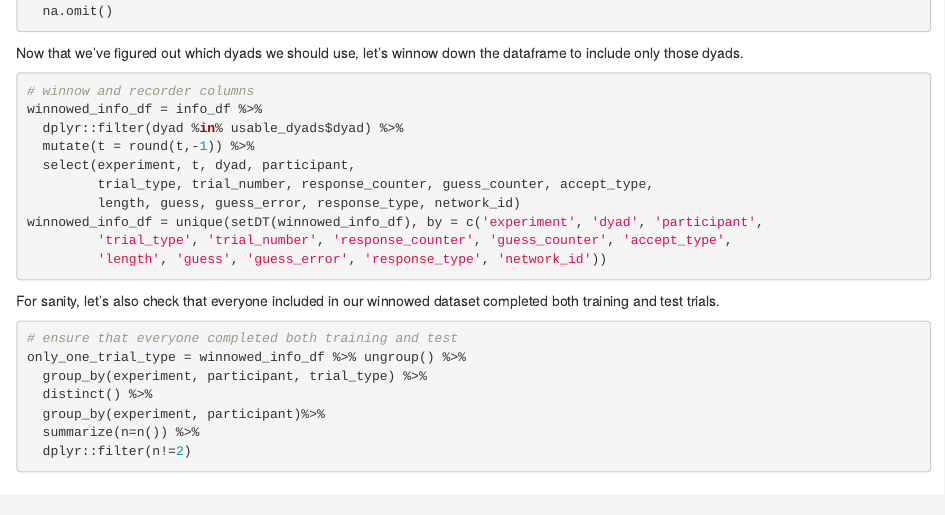
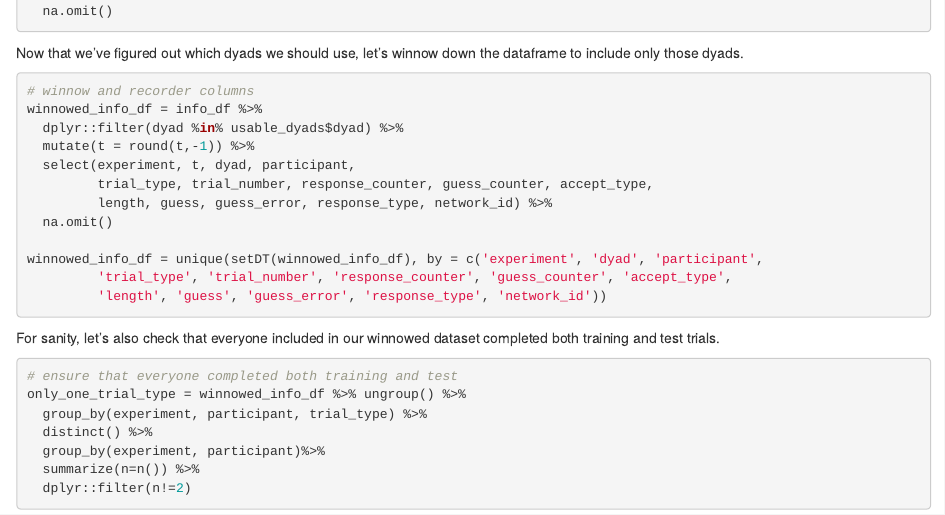
Before and after one commit to a-paxton/perception-memory-coordination, an R Markdown document (perception-memory-coordination.Rmd): the page in a window 1100 px wide, from 3600 px down. Rendered offline with R 4.5, knitr and Pandoc, with nearby package versions.

Commit message:
Remove NAs row-wise before winnowing the data

```diff
--- a/perception-memory-coordination.Rmd
+++ b/perception-memory-coordination.Rmd
@@ -243,7 +243,9 @@ winnowed_info_df = info_df %>%
   mutate(t = round(t,-1)) %>%
   select(experiment, t, dyad, participant,
          trial_type, trial_number, response_counter, guess_counter, accept_type,
-         length, guess, guess_error, response_type, network_id)
+         length, guess, guess_error, response_type, network_id) %>%
+  na.omit()
+
 winnowed_info_df = unique(setDT(winnowed_info_df), by = c('experiment', 'dyad', 'participant',
          'trial_type', 'trial_number', 'response_counter', 'guess_counter', 'accept_type',
          'length', 'guess', 'guess_error', 'response_type', 'network_id'))
```
